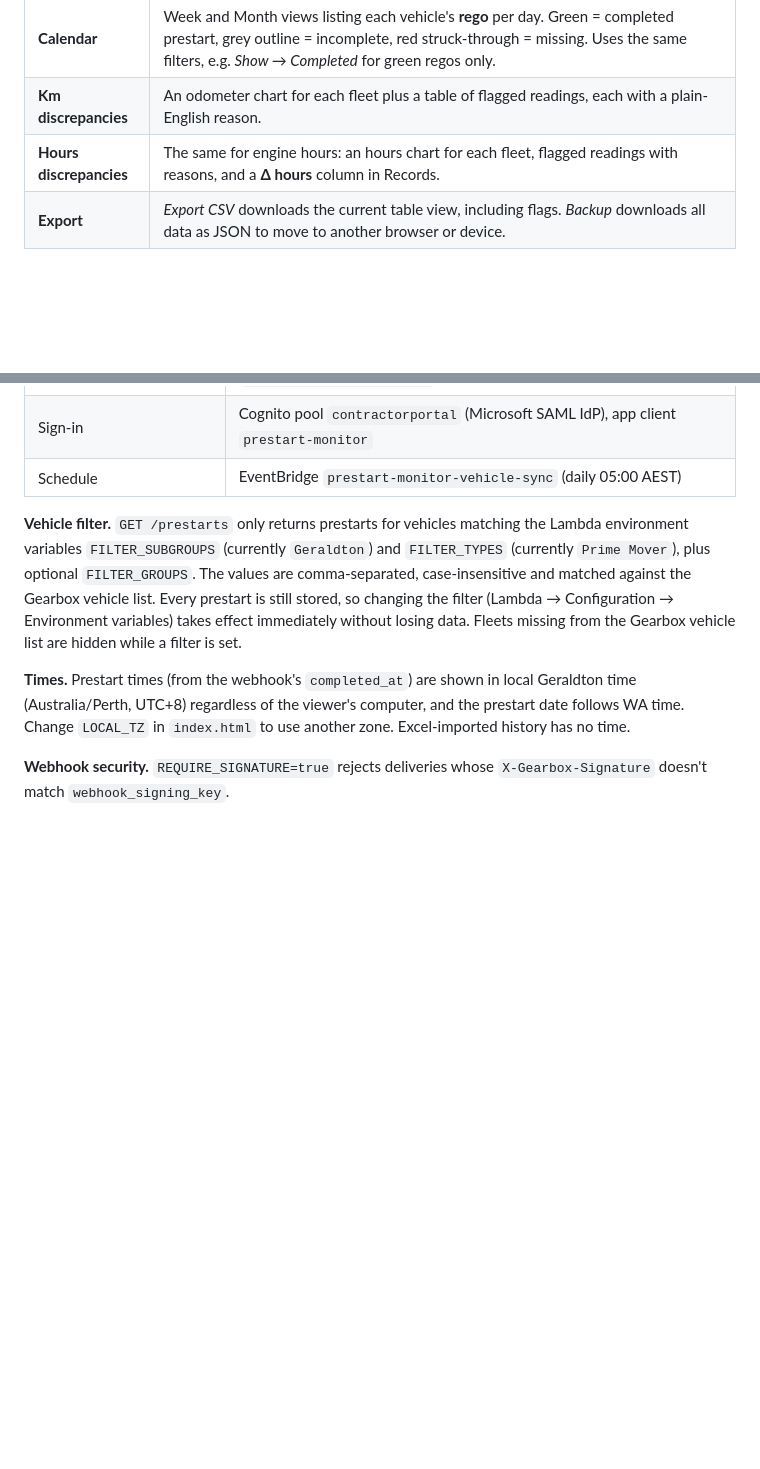
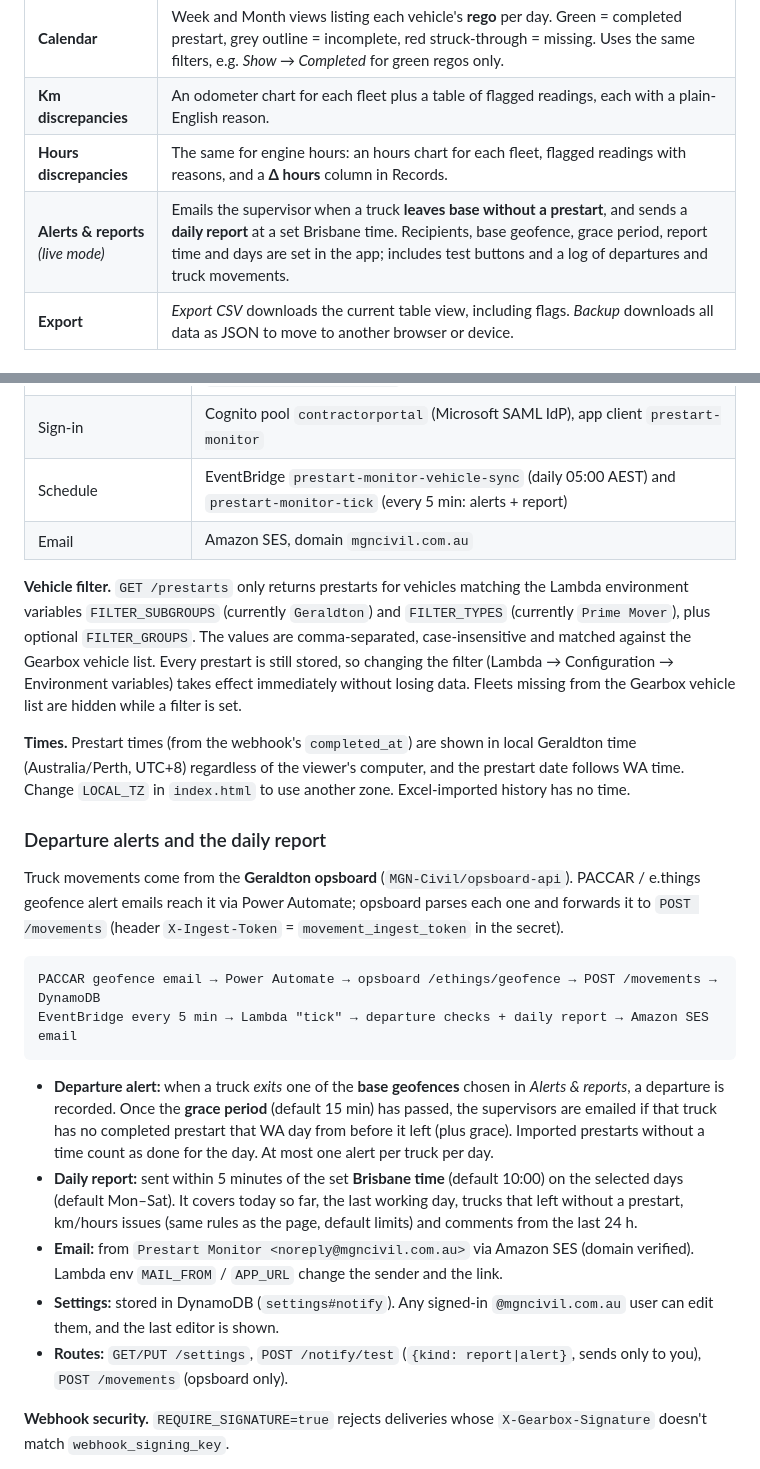
Before and after one commit to MGN-Civil/prestart-monitor, a Markdown page: README.md, 2 parts joined by grey strips. Rendered like a GitHub page; blank space fills up the shorter version.

Commit message:
README: departure alerts and daily report
Co-Authored-By: Claude Opus 5.5 <noreply@anthropic.com>
Claude-Session: https://claude.ai/code/session_01Ha4hp4mhAGqoDkThtjE4Ef

````diff
--- a/README.md
+++ b/README.md
@@ -27,6 +27,7 @@ The page is a single `index.html` with no build step. Hosted at https://prestart
 | **Calendar** | Week and Month views listing each vehicle's **rego** per day. Green = completed prestart, grey outline = incomplete, red struck-through = missing. Uses the same filters, e.g. *Show → Completed* for green regos only. |
 | **Km discrepancies** | An odometer chart for each fleet plus a table of flagged readings, each with a plain-English reason. |
 | **Hours discrepancies** | The same for engine hours: an hours chart for each fleet, flagged readings with reasons, and a **Δ hours** column in Records. |
+| **Alerts & reports** *(live mode)* | Emails the supervisor when a truck **leaves base without a prestart**, and sends a **daily report** at a set Brisbane time. Recipients, base geofence, grace period, report time and days are set in the app; includes test buttons and a log of departures and truck movements. |
 | **Export** | *Export CSV* downloads the current table view, including flags. *Backup* downloads all data as JSON to move to another browser or device. |
 
 ### Km and hours checks
@@ -81,11 +82,27 @@ The Gearbox public API cannot *read* prestarts (the endpoint is create-only), so
 | DynamoDB | `PrestartMonitor` (prestarts + `vehicle#…` items) |
 | Secrets Manager | `prestart-monitor/gearbox` |
 | Sign-in | Cognito pool `contractorportal` (Microsoft SAML IdP), app client `prestart-monitor` |
-| Schedule | EventBridge `prestart-monitor-vehicle-sync` (daily 05:00 AEST) |
+| Schedule | EventBridge `prestart-monitor-vehicle-sync` (daily 05:00 AEST) and `prestart-monitor-tick` (every 5 min: alerts + report) |
+| Email | Amazon SES, domain `mgncivil.com.au` |
 
 **Vehicle filter.** `GET /prestarts` only returns prestarts for vehicles matching the Lambda environment variables `FILTER_SUBGROUPS` (currently `Geraldton`) and `FILTER_TYPES` (currently `Prime Mover`), plus optional `FILTER_GROUPS`. The values are comma-separated, case-insensitive and matched against the Gearbox vehicle list. Every prestart is still stored, so changing the filter (Lambda → Configuration → Environment variables) takes effect immediately without losing data. Fleets missing from the Gearbox vehicle list are hidden while a filter is set.
 
 **Times.** Prestart times (from the webhook's `completed_at`) are shown in local Geraldton time (Australia/Perth, UTC+8) regardless of the viewer's computer, and the prestart date follows WA time. Change `LOCAL_TZ` in `index.html` to use another zone. Excel-imported history has no time.
+
+### Departure alerts and the daily report
+
+Truck movements come from the **Geraldton opsboard** (`MGN-Civil/opsboard-api`). PACCAR / e.things geofence alert emails reach it via Power Automate; opsboard parses each one and forwards it to `POST /movements` (header `X-Ingest-Token` = `movement_ingest_token` in the secret).
+
+```
+PACCAR geofence email → Power Automate → opsboard /ethings/geofence → POST /movements → DynamoDB
+EventBridge every 5 min → Lambda "tick" → departure checks + daily report → Amazon SES email
+```
+
+- **Departure alert:** when a truck *exits* one of the **base geofences** chosen in *Alerts & reports*, a departure is recorded. Once the **grace period** (default 15 min) has passed, the supervisors are emailed if that truck has no completed prestart that WA day from before it left (plus grace). Imported prestarts without a time count as done for the day. At most one alert per truck per day.
+- **Daily report:** sent within 5 minutes of the set **Brisbane time** (default 10:00) on the selected days (default Mon–Sat). It covers today so far, the last working day, trucks that left without a prestart, km/hours issues (same rules as the page, default limits) and comments from the last 24 h.
+- **Email:** from `Prestart Monitor <noreply@mgncivil.com.au>` via Amazon SES (domain verified). Lambda env `MAIL_FROM` / `APP_URL` change the sender and the link.
+- **Settings:** stored in DynamoDB (`settings#notify`). Any signed-in `@mgncivil.com.au` user can edit them, and the last editor is shown.
+- **Routes:** `GET/PUT /settings`, `POST /notify/test` (`{kind: report|alert}`, sends only to you), `POST /movements` (opsboard only).
 
 **Webhook security.** `REQUIRE_SIGNATURE=true` rejects deliveries whose `X-Gearbox-Signature` doesn't match `webhook_signing_key`.
 
````
